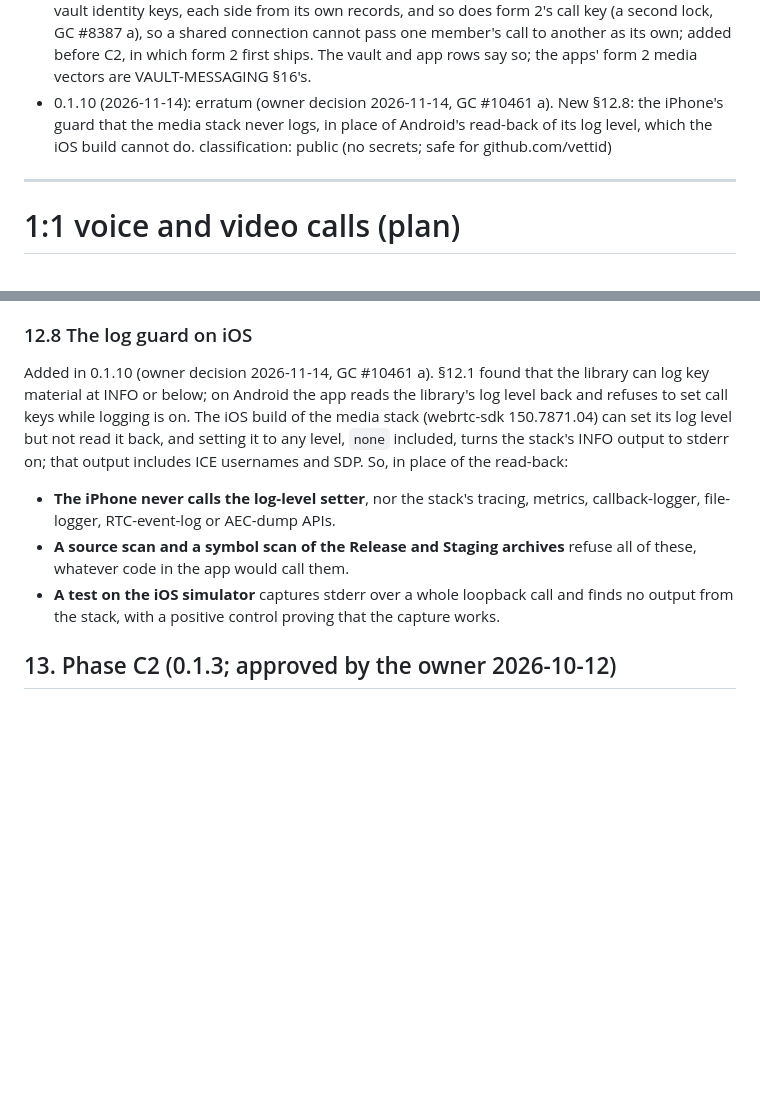
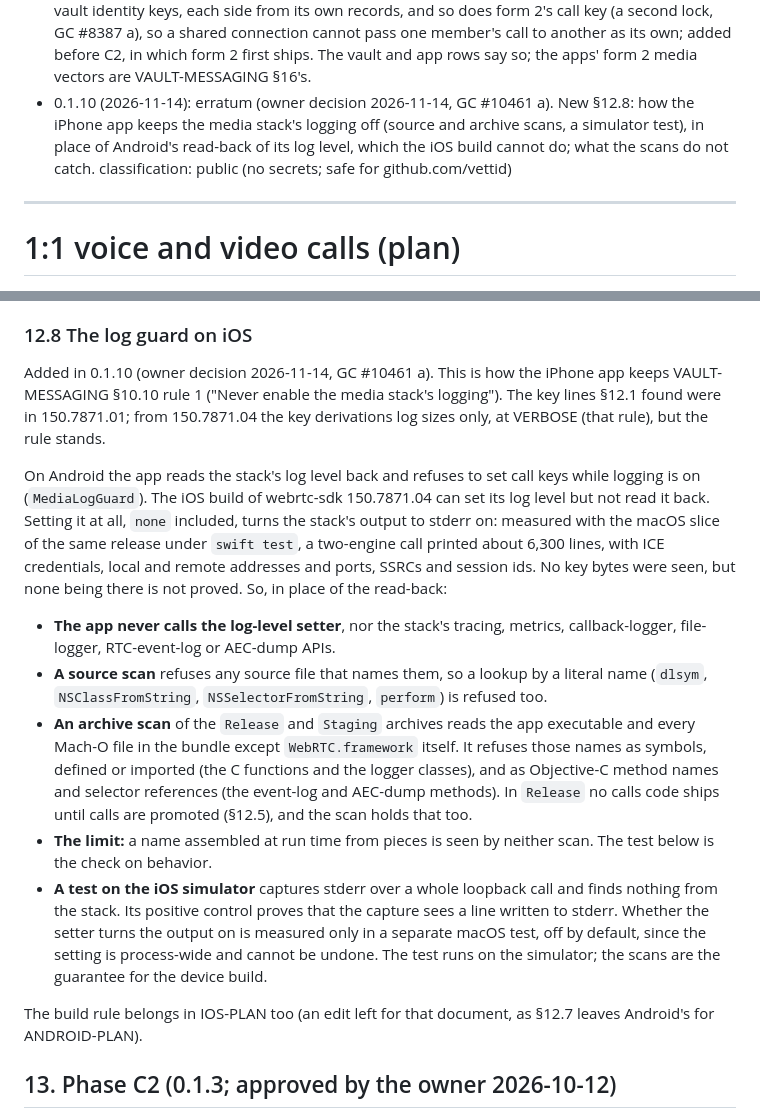
Before and after one commit to vettid/vettid.org, a Markdown page: docs/CALLS-PLAN.md, 2 parts joined by grey strips. GitHub-like rendering; blank space fills up the shorter version.

Commit message:
CALLS-PLAN 0.1.10: §12.8 as the guard is built (review round): what the scans read and do not, the measurement, rule 1 as the reason
Co-Authored-By: Claude Opus 5.5 <noreply@anthropic.com>

```diff
--- a/docs/CALLS-PLAN.md
+++ b/docs/CALLS-PLAN.md
@@ -91,9 +91,10 @@ changelog:
     ships. The vault and app rows say so; the apps' form 2 media vectors
     are VAULT-MESSAGING §16's.
   - 0.1.10 (2026-11-14): erratum (owner decision 2026-11-14, GC #10461
-    a). New §12.8: the iPhone's guard that the media stack never logs,
-    in place of Android's read-back of its log level, which the iOS
-    build cannot do.
+    a). New §12.8: how the iPhone app keeps the media stack's logging
+    off (source and archive scans, a simulator test), in place of
+    Android's read-back of its log level, which the iOS build cannot
+    do; what the scans do not catch.
 classification: public (no secrets; safe for github.com/vettid)
 ---
 
@@ -759,24 +760,47 @@ the media section of CALLING-SERVICE is §6 there, not §7):
 
 ### 12.8 The log guard on iOS
 
-Added in 0.1.10 (owner decision 2026-11-14, GC #10461 a). §12.1 found
-that the library can log key material at INFO or below; on Android the
-app reads the library's log level back and refuses to set call keys
-while logging is on. The iOS build of the media stack (webrtc-sdk
-150.7871.04) can set its log level but not read it back, and setting it
-to any level, `none` included, turns the stack's INFO output to stderr
-on; that output includes ICE usernames and SDP. So, in place of the
-read-back:
+Added in 0.1.10 (owner decision 2026-11-14, GC #10461 a). This is how
+the iPhone app keeps VAULT-MESSAGING §10.10 rule 1 ("Never enable the
+media stack's logging"). The key lines §12.1 found were in 150.7871.01;
+from 150.7871.04 the key derivations log sizes only, at VERBOSE (that
+rule), but the rule stands.
 
-- **The iPhone never calls the log-level setter**, nor the stack's
+On Android the app reads the stack's log level back and refuses to set
+call keys while logging is on (`MediaLogGuard`). The iOS build of
+webrtc-sdk 150.7871.04 can set its log level but not read it back.
+Setting it at all, `none` included, turns the stack's output to stderr
+on: measured with the macOS slice of the same release under
+`swift test`, a two-engine call printed about 6,300 lines, with ICE
+credentials, local and remote addresses and ports, SSRCs and session
+ids. No key bytes were seen, but none being there is not proved. So, in
+place of the read-back:
+
+- **The app never calls the log-level setter**, nor the stack's
   tracing, metrics, callback-logger, file-logger, RTC-event-log or
   AEC-dump APIs.
-- **A source scan and a symbol scan of the Release and Staging
-  archives** refuse all of these, whatever code in the app would call
-  them.
+- **A source scan** refuses any source file that names them, so a
+  lookup by a literal name (`dlsym`, `NSClassFromString`,
+  `NSSelectorFromString`, `perform`) is refused too.
+- **An archive scan** of the `Release` and `Staging` archives reads the
+  app executable and every Mach-O file in the bundle except
+  `WebRTC.framework` itself. It refuses those names as symbols, defined
+  or imported (the C functions and the logger classes), and as Objective-C
+  method names and selector references (the event-log and AEC-dump
+  methods). In `Release` no calls code ships until calls are promoted
+  (§12.5), and the scan holds that too.
+- **The limit:** a name assembled at run time from pieces is seen by
+  neither scan. The test below is the check on behavior.
 - **A test on the iOS simulator** captures stderr over a whole loopback
-  call and finds no output from the stack, with a positive control
-  proving that the capture works.
+  call and finds nothing from the stack. Its positive control proves
+  that the capture sees a line written to stderr. Whether the setter
+  turns the output on is measured only in a separate macOS test, off by
+  default, since the setting is process-wide and cannot be undone. The
+  test runs on the simulator; the scans are the guarantee for the
+  device build.
+
+The build rule belongs in IOS-PLAN too (an edit left for that document,
+as §12.7 leaves Android's for ANDROID-PLAN).
 
 ## 13. Phase C2 (0.1.3; approved by the owner 2026-10-12)
 
```
